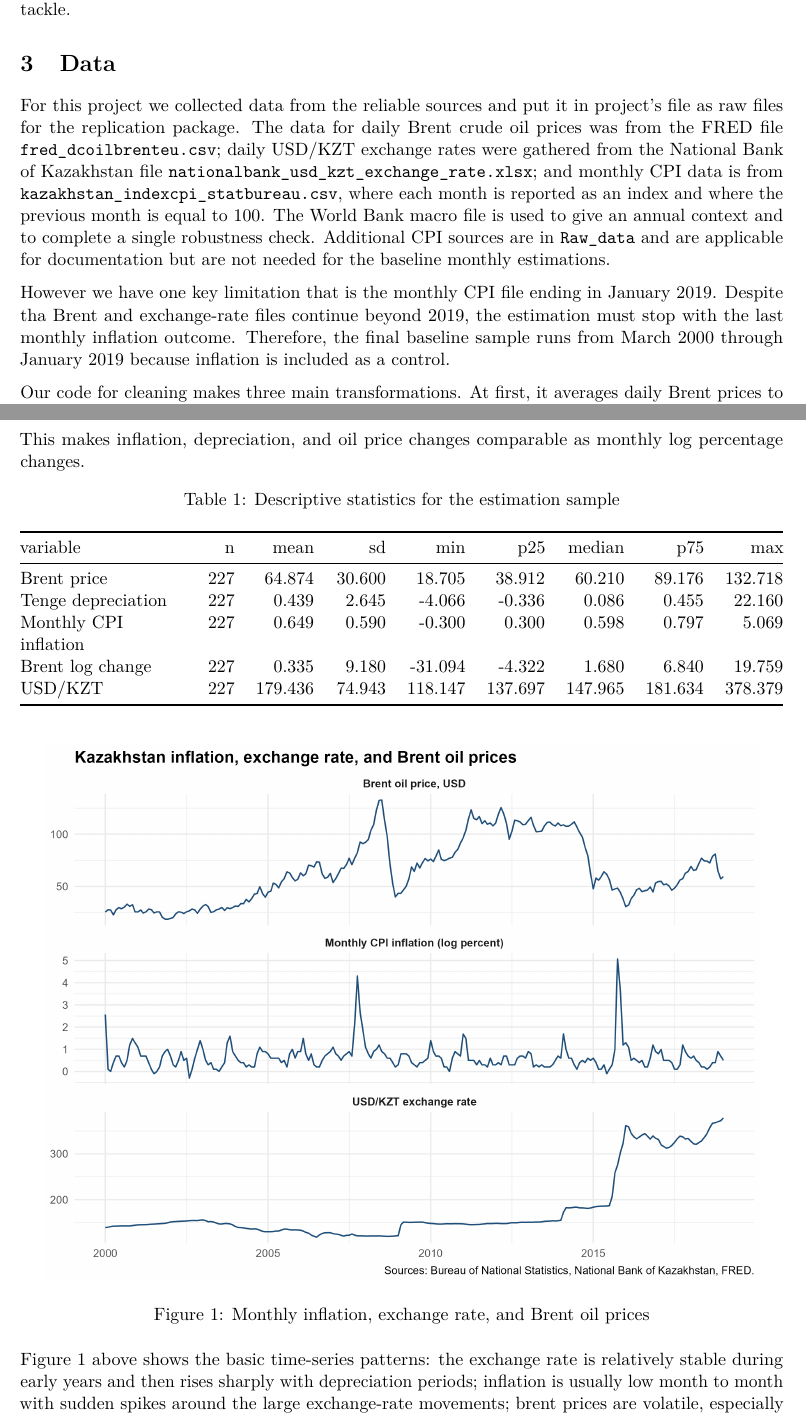
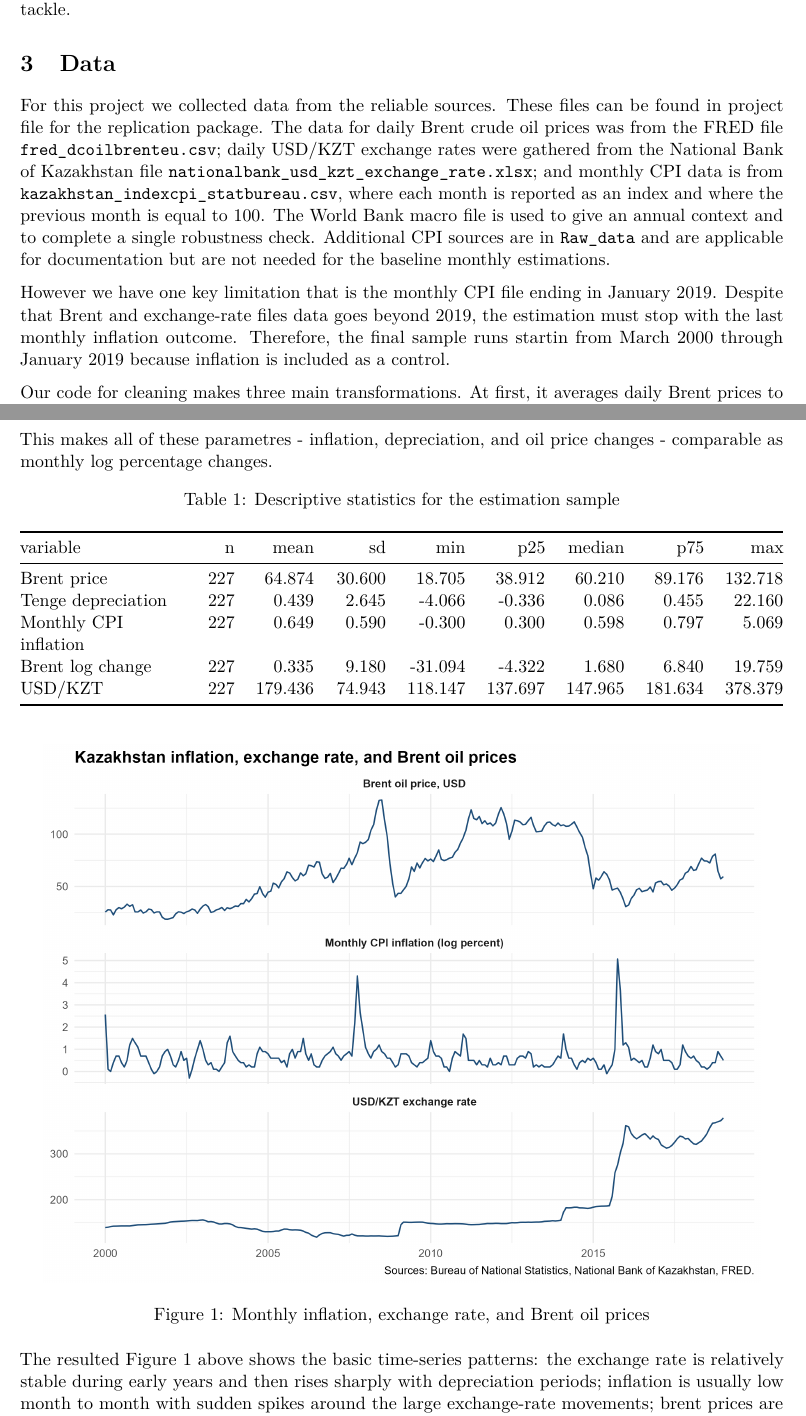
Before and after one commit to noblurr/project-336, an R Markdown document (Project2/Report/Oil_Price_Shocks_Kazakhstan.Rmd): two parts of pages 2 and 3 of 8, joined at a grey line, cut so that both start at the same text. Rendered offline with R 4.5, knitr and Pandoc, then LaTeX, with nearby package versions.

Commit message:
Update Oil_Price_Shocks_Kazakhstan.Rmd

````diff
--- a/Project2/Report/Oil_Price_Shocks_Kazakhstan.Rmd
+++ b/Project2/Report/Oil_Price_Shocks_Kazakhstan.Rmd
@@ -78,9 +78,9 @@
 
 # Data
 
-For this project we collected data from the reliable sources and put it in project's file as raw files for the replication package. The data for daily Brent crude oil prices was from the FRED file `fred_dcoilbrenteu.csv`; daily USD/KZT exchange rates were gathered from the National Bank of Kazakhstan file `nationalbank_usd_kzt_exchange_rate.xlsx`; and monthly CPI data is from `kazakhstan_indexcpi_statbureau.csv`, where each month is reported as an index and where the previous month is equal to 100. The World Bank macro file is used to give an annual context and to complete a single robustness check. Additional CPI sources are in `Raw_data` and are applicable for documentation but are not needed for the baseline monthly estimations.
+For this project we collected data from the reliable sources. These files can be found in project file for the replication package. The data for daily Brent crude oil prices was from the FRED file `fred_dcoilbrenteu.csv`; daily USD/KZT exchange rates were gathered from the National Bank of Kazakhstan file `nationalbank_usd_kzt_exchange_rate.xlsx`; and monthly CPI data is from `kazakhstan_indexcpi_statbureau.csv`, where each month is reported as an index and where the previous month is equal to 100. The World Bank macro file is used to give an annual context and to complete a single robustness check. Additional CPI sources are in `Raw_data` and are applicable for documentation but are not needed for the baseline monthly estimations.
 
-However we have one key limitation that is the monthly CPI file ending in January 2019. Despite tha Brent and exchange-rate files continue beyond 2019, the estimation must stop with the last monthly inflation outcome. Therefore, the final baseline sample runs from March 2000 through January 2019 because inflation is included as a control.
+However we have one key limitation that is the monthly CPI file ending in January 2019. Despite that Brent and exchange-rate files data goes beyond 2019, the estimation must stop with the last monthly inflation outcome. Therefore, the final sample runs startin from March 2000 through January 2019 because inflation is included as a control.
 
 Our code for cleaning makes three main transformations. At first, it averages daily Brent prices to the month and converts into monthly log changes:
 
@@ -100,7 +100,7 @@
 \pi_t = 100 \times \log(CPIIndex_t / 100).
 \]
 
-This makes inflation, depreciation, and oil price changes comparable as monthly log percentage changes.
+This makes all of these parametres - inflation, depreciation, and oil price changes - comparable as monthly log percentage changes.
 
 ```{r descriptive-table}
 desc_print <- desc %>%
@@ -127,7 +127,7 @@
 knitr::include_graphics(path_here("Output", "figure1_time_series.png"))
 ```
 
-Figure 1 above shows the basic time-series patterns: the exchange rate is relatively stable during early years and then rises sharply with depreciation periods; inflation is usually low month to month with sudden spikes around the large exchange-rate movements; brent prices are volatile, especially during the global financial crisis and the 2014-2016 oil-price decline. These patterns motivate the instrumental-variables design: oil price shocks are shown in the exchange-rate graph and provide external variation in tenge depreciation.
+The resulted Figure 1 above shows the basic time-series patterns: the exchange rate is relatively stable during early years and then rises sharply with depreciation periods; inflation is usually low month to month with sudden spikes around the large exchange-rate movements; brent prices are volatile, especially during the global financial crisis and the 2014-2016 oil-price decline. These patterns motivate the instrumental-variables design: oil price shocks are shown in the exchange-rate graph and provide external variation in tenge depreciation.
 
 # Econometric Model
 
````
